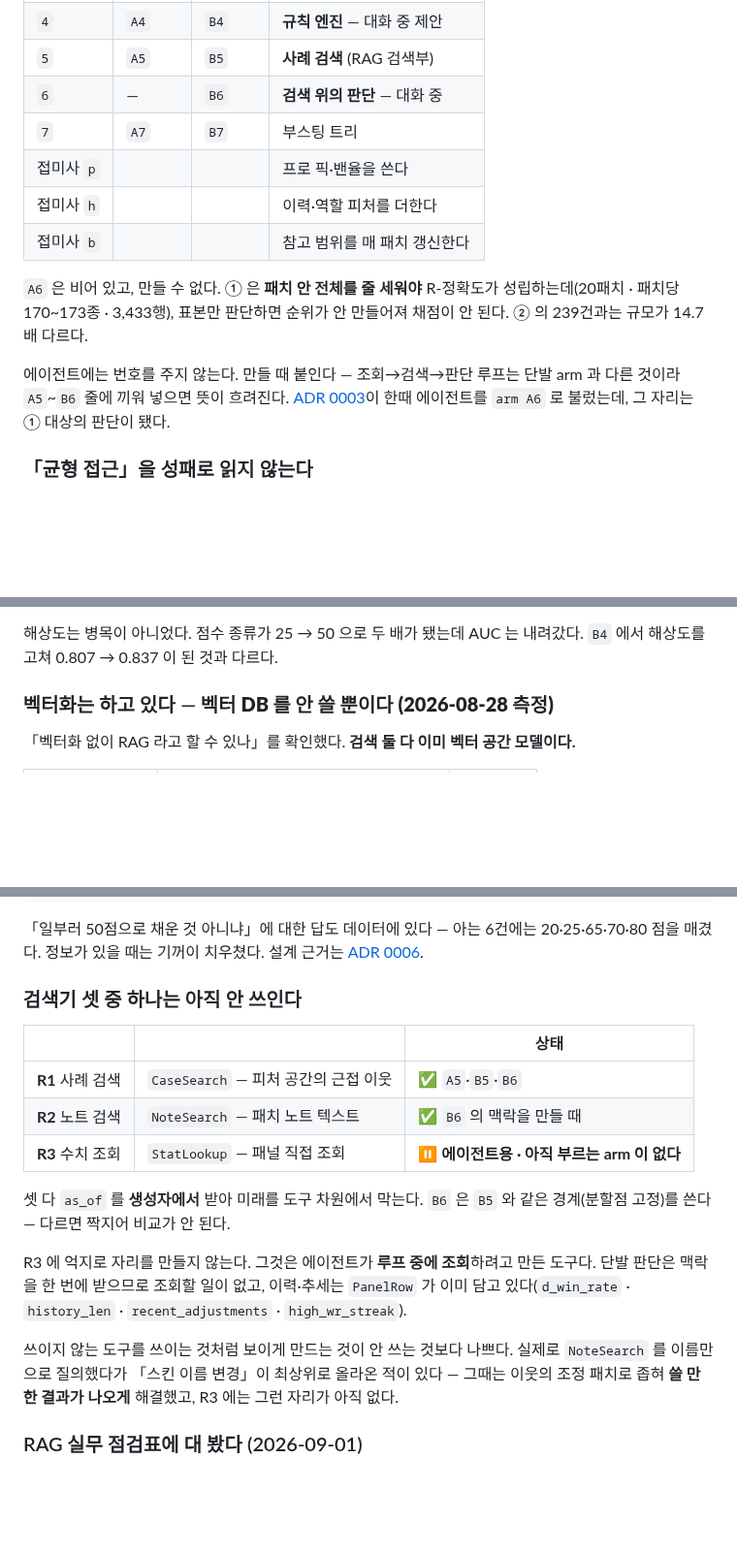
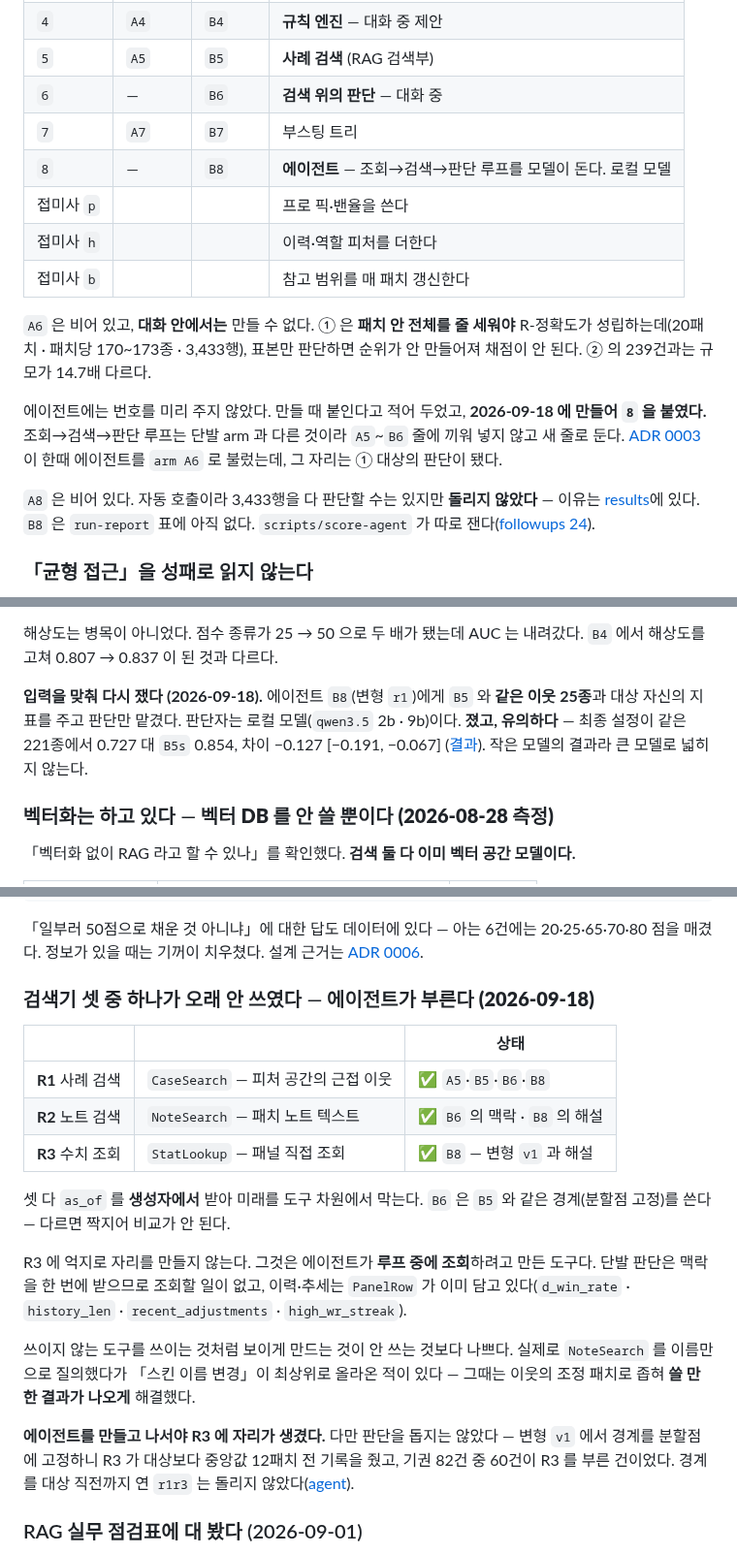
Before and after one commit to SangMyeong5426/LOL_BALANCE_PROJECT, a Markdown page: docs/glossary.md, 3 parts joined by grey strips. Shown at 97% size. GitHub-like rendering; blank space fills up the shorter version.

Commit message:
docs(glossary): number the agent B8 and add its terms
「에이전트에는 번호를 주지 않는다. 만들 때 붙인다」였다. 만들었으므로 8 을
붙인다 — 조회→검색→판단 루프라 A5~B6 줄에 끼우지 않고 새 줄로 둔다. A8 은
비어 있다(자동 호출이라 돌릴 수는 있으나 안 돌렸다).

새 말 — 로컬 모델 · 변형 · 개발 표본 · 기권 · 50 금지 · 베이스라인 · 해설(체인 ·
에이전트) · 코드 대조 · 후속 질문. 「A6(에이전트를 가리킬 때)」는 하지 않는 말에
넣었다 — ADR 0003 이 한때 그렇게 불렀다.

R3 는 「아직 부르는 arm 이 없다」에서 「B8 이 부른다」로 바꿨다. 판단을 돕지는
않았다는 것도 같이 적었다(v1 의 기권 82건 중 60건이 R3 를 부른 건). 「판단이
다수결을 이겼다고 말할 수 없다」에는 같은 이웃으로 다시 잰 결과를 덧붙였다.

```diff
--- a/docs/glossary.md
+++ b/docs/glossary.md
@@ -95,18 +95,24 @@ AUC 는 「맞혔나」가 아니라 「줄을 잘 세웠나」다. `B4` 규칙
 | `5` | `A5` | `B5` | **사례 검색** (RAG 검색부) |
 | `6` | — | `B6` | **검색 위의 판단** — 대화 중 |
 | `7` | `A7` | `B7` | 부스팅 트리 |
+| `8` | — | `B8` | **에이전트** — 조회→검색→판단 루프를 모델이 돈다. 로컬 모델 |
 | 접미사 `p` | | | 프로 픽·밴율을 쓴다 |
 | 접미사 `h` | | | 이력·역할 피처를 더한다 |
 | 접미사 `b` | | | 참고 범위를 매 패치 갱신한다 |
 
-`A6` 은 비어 있고, 만들 수 없다. ① 은 **패치 안 전체를 줄 세워야** R-정확도가
-성립하는데(20패치 · 패치당 170~173종 · 3,433행), 표본만 판단하면 순위가 안
-만들어져 채점이 안 된다. ② 의 239건과는 규모가 14.7배 다르다.
+`A6` 은 비어 있고, **대화 안에서는** 만들 수 없다. ① 은 **패치 안 전체를 줄
+세워야** R-정확도가 성립하는데(20패치 · 패치당 170~173종 · 3,433행), 표본만
+판단하면 순위가 안 만들어져 채점이 안 된다. ② 의 239건과는 규모가 14.7배 다르다.
 
-에이전트에는 번호를 주지 않는다. 만들 때 붙인다 — 조회→검색→판단 루프는
-단발 arm 과 다른 것이라 `A5`~`B6` 줄에 끼워 넣으면 뜻이 흐려진다.
+에이전트에는 번호를 미리 주지 않았다. 만들 때 붙인다고 적어 두었고, **2026-09-18
+에 만들어 `8` 을 붙였다.** 조회→검색→판단 루프는 단발 arm 과 다른 것이라
+`A5`~`B6` 줄에 끼워 넣지 않고 새 줄로 둔다.
 [ADR 0003](adr/0003-llm-provider-and-calling-convention.md)이 한때 에이전트를
 `arm A6` 로 불렀는데, 그 자리는 ① 대상의 판단이 됐다.
+
+`A8` 은 비어 있다. 자동 호출이라 3,433행을 다 판단할 수는 있지만 **돌리지 않았다**
+— 이유는 [results](results/README.md#같은-이웃으로-다시-쟀다--에이전트-b8-2026-09-18)에 있다.
+`B8` 은 `run-report` 표에 아직 없다. `scripts/score-agent` 가 따로 잰다([followups 24](followups.md)).
 
 ### 「균형 접근」을 성패로 읽지 않는다
 
@@ -153,6 +160,13 @@ def _retrieved(...):
 
 해상도는 병목이 아니었다. 점수 종류가 25 → 50 으로 두 배가 됐는데 AUC 는
 내려갔다. `B4` 에서 해상도를 고쳐 0.807 → 0.837 이 된 것과 다르다.
+
+**입력을 맞춰 다시 쟀다 (2026-09-18).** 에이전트 `B8`(변형 `r1`)에게 `B5` 와 **같은
+이웃 25종**과 대상 자신의 지표를 주고 판단만 맡겼다. 판단자는 로컬 모델(`qwen3.5`
+2b · 9b)이다. **졌고, 유의하다** — 최종 설정이 같은 221종에서 0.727 대 `B5s` 0.854,
+차이 −0.127 [−0.191, −0.067]
+([결과](results/README.md#같은-이웃으로-다시-쟀다--에이전트-b8-2026-09-18)).
+작은 모델의 결과라 큰 모델로 넓히지 않는다.
 
 ### 벡터화는 하고 있다 — **벡터 DB 를 안 쓸 뿐이다 (2026-08-28 측정)**
 
@@ -237,13 +251,13 @@ _tokens("Ahri 16_13 cooldown")  →  ['ahri', 'cooldown']
 20·25·65·70·80 점을 매겼다. 정보가 있을 때는 기꺼이 치우쳤다. 설계 근거는
 [ADR 0006](adr/0006-rag-generation-and-contamination-control.md).
 
-### 검색기 셋 중 하나는 아직 안 쓰인다
+### 검색기 셋 중 하나가 오래 안 쓰였다 — **에이전트가 부른다 (2026-09-18)**
 
 | | | 상태 |
 | --- | --- | --- |
-| **R1** 사례 검색 | `CaseSearch` — 피처 공간의 근접 이웃 | ✅ `A5`·`B5`·`B6` |
-| **R2** 노트 검색 | `NoteSearch` — 패치 노트 텍스트 | ✅ `B6` 의 맥락을 만들 때 |
-| **R3** 수치 조회 | `StatLookup` — 패널 직접 조회 | ⏸ **에이전트용 · 아직 부르는 arm 이 없다** |
+| **R1** 사례 검색 | `CaseSearch` — 피처 공간의 근접 이웃 | ✅ `A5`·`B5`·`B6`·`B8` |
+| **R2** 노트 검색 | `NoteSearch` — 패치 노트 텍스트 | ✅ `B6` 의 맥락 · `B8` 의 해설 |
+| **R3** 수치 조회 | `StatLookup` — 패널 직접 조회 | ✅ `B8` — 변형 `v1` 과 해설 |
 
 셋 다 `as_of` 를 **생성자에서** 받아 미래를 도구 차원에서 막는다. `B6` 은 `B5` 와
 같은 경계(분할점 고정)를 쓴다 — 다르면 짝지어 비교가 안 된다.
@@ -255,8 +269,12 @@ R3 에 억지로 자리를 만들지 않는다. 그것은 에이전트가 **루
 
 쓰이지 않는 도구를 쓰이는 것처럼 보이게 만드는 것이 안 쓰는 것보다 나쁘다.
 실제로 `NoteSearch` 를 이름만으로 질의했다가 「스킨 이름 변경」이 최상위로 올라온
-적이 있다 — 그때는 이웃의 조정 패치로 좁혀 **쓸 만한 결과가 나오게** 해결했고,
-R3 에는 그런 자리가 아직 없다.
+적이 있다 — 그때는 이웃의 조정 패치로 좁혀 **쓸 만한 결과가 나오게** 해결했다.
+
+**에이전트를 만들고 나서야 R3 에 자리가 생겼다.** 다만 판단을 돕지는 않았다 —
+변형 `v1` 에서 경계를 분할점에 고정하니 R3 가 대상보다 중앙값 12패치 전 기록을
+줬고, 기권 82건 중 60건이 R3 를 부른 건이었다. 경계를 대상 직전까지 연
+`r1r3` 는 돌리지 않았다([agent](agent.md#변형)).
 
 ### RAG 실무 점검표에 대 봤다 (2026-09-01)
 
```
Also changed, not shown: other parts of docs/glossary.md (+16 -0 lines).
